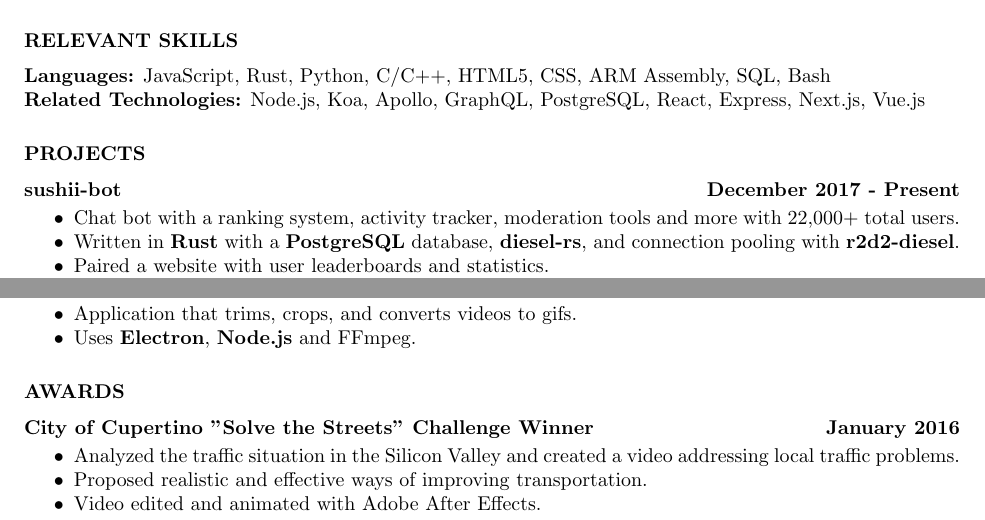
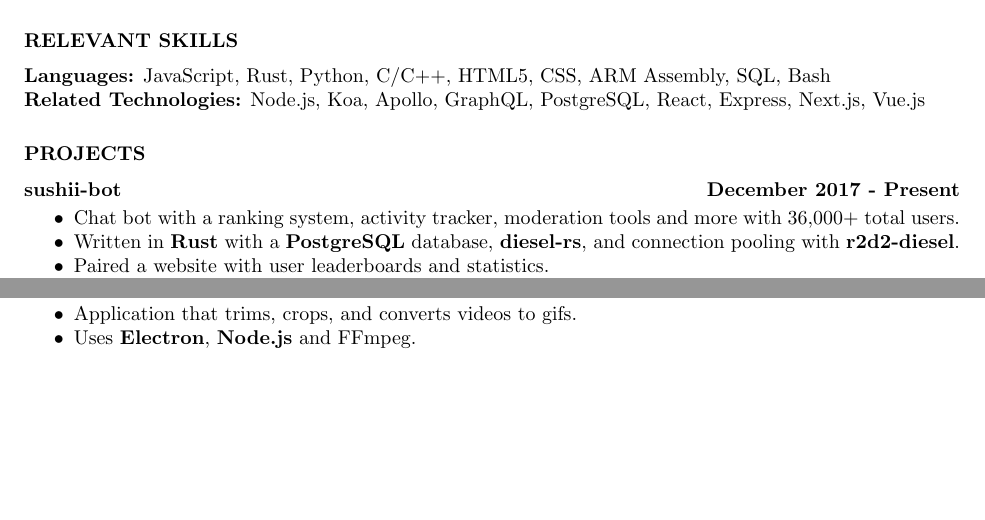
Before and after one commit to drklee3/drklee3.github.io, a LaTeX CV (resume.tex): two parts of the page, joined at a grey line, cut so that both start at the same text, the shorter picture padded with empty space. Compiled offline with pdfLaTeX.

Commit message:
Remove awds, update user count

```diff
--- a/resume.tex
+++ b/resume.tex
@@ -53,7 +53,7 @@
 		{\bf sushii-bot} \hfill {\bf December 2017 - Present} \\
 			\vspace{-3.5mm}
 			\begin{itemize} \itemsep -2pt
-				\item Chat bot with a ranking system, activity tracker, moderation tools and more with 22,000+ total users.
+				\item Chat bot with a ranking system, activity tracker, moderation tools and more with 36,000+ total users.
 				\item Written in {\bf Rust} with a {\bf PostgreSQL} database, {\bf diesel-rs}, and connection pooling with {\bf r2d2-diesel}.
 				\item Paired a website with user leaderboards and statistics.
 				\item Website made with {\bf Next.js}, {\bf React}, {\bf Koa}, {\bf Apollo} server and client for {\bf GraphQL} endpoints,
@@ -89,17 +89,5 @@
 				\item Application that trims, crops, and converts videos to gifs.
 				\item Uses {\bf Electron}, {\bf Node.js} and FFmpeg.
 			\end{itemize}
-
-		\section{AWARDS}
-		\vspace{6pt}
-
-		{\bf City of Cupertino "Solve the Streets" Challenge Winner} \hfill {\bf January 2016} \\
-			\vspace{-3.5mm}
-			\begin{itemize} \itemsep -2pt
-				\item Analyzed the traffic situation in the Silicon Valley and created a video addressing local traffic problems.
-				\item Proposed realistic and effective ways of improving transportation.
-				\item Video edited and animated with Adobe After Effects.
-			\end{itemize}
-
 	\end{resume}
 \end{document}
```
Also changed, not shown: resume.pdf.
